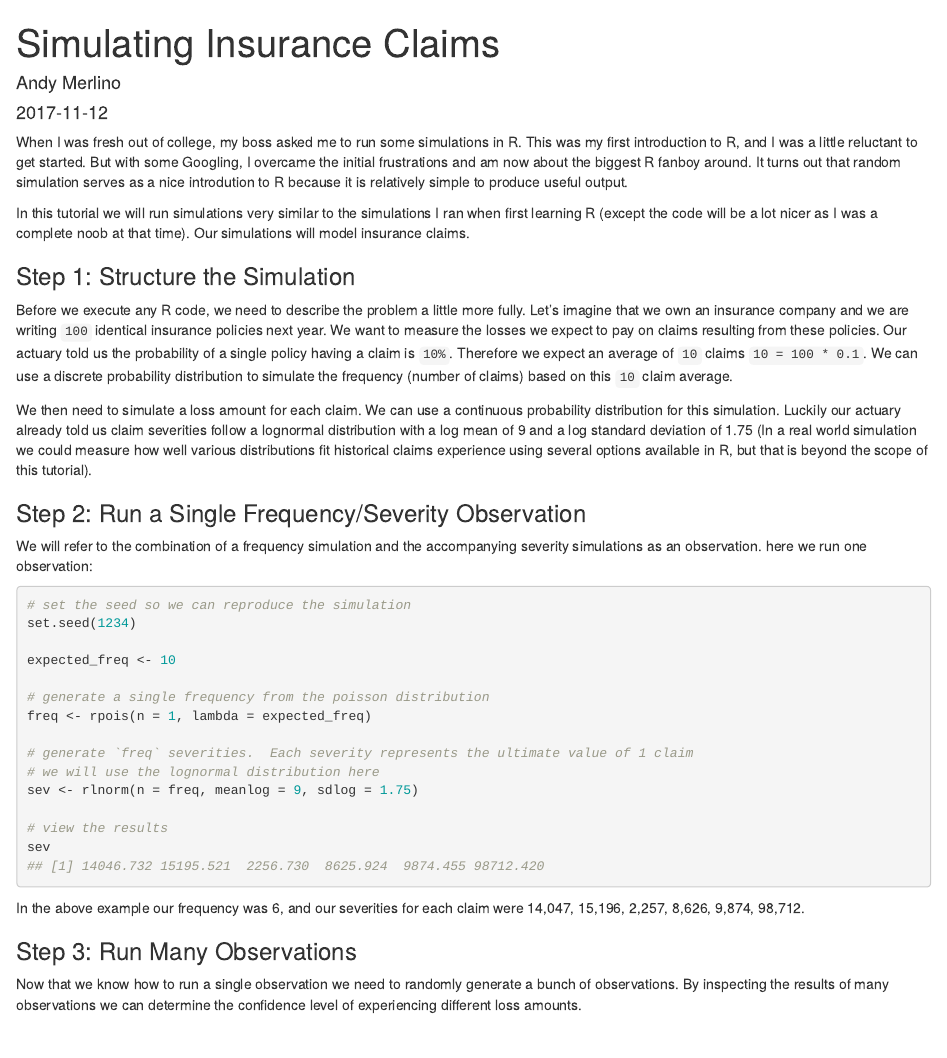
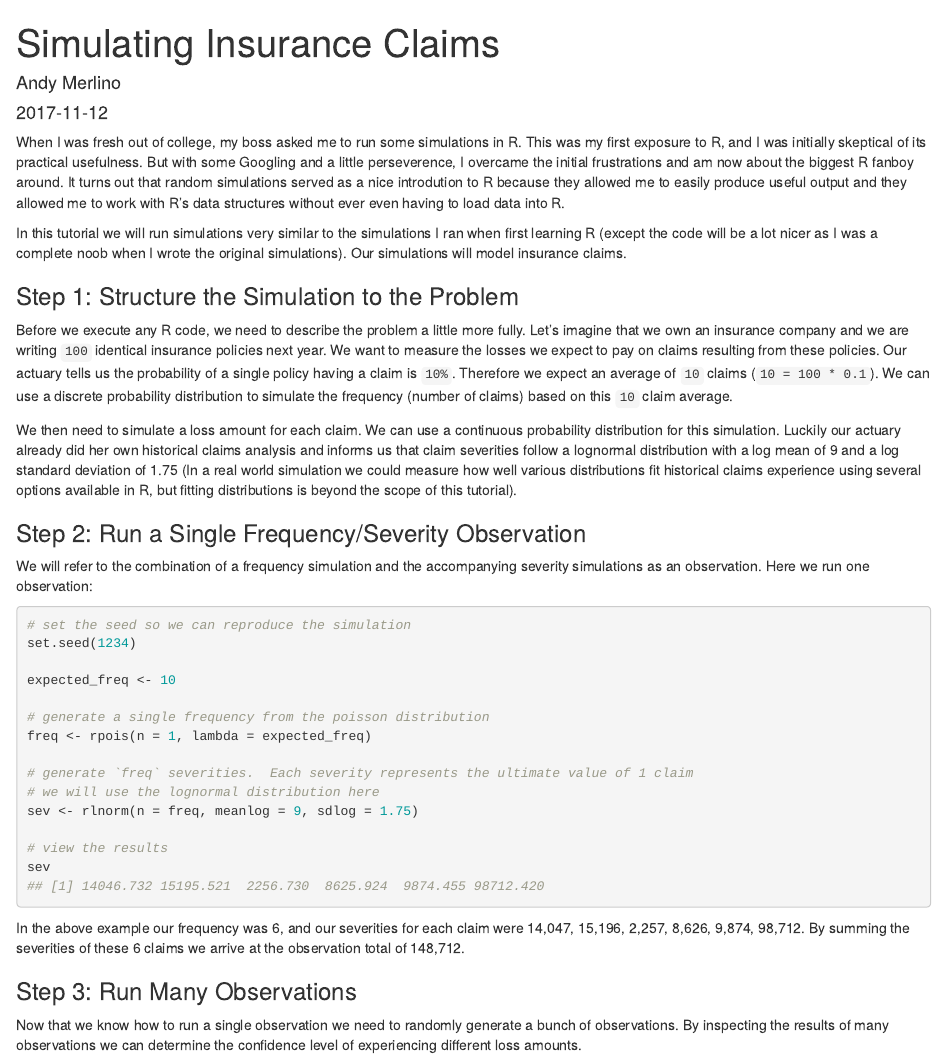
Before and after one commit to Tychobra/tychobra-blog, an R Markdown document (content/posts/2017-11-12-claims-simulation.Rmd): the page in a window 1100 px wide, from its top. Rendered offline with R 4.5, knitr and Pandoc, with nearby package versions.

Commit message:
wording and post list layout

````diff
--- a/content/posts/2017-11-12-claims-simulation.Rmd
+++ b/content/posts/2017-11-12-claims-simulation.Rmd
@@ -6,7 +6,7 @@ categories: ["R"]
 tags: ["R", "tuorial", "simulation", "actuarial"]
 draft: false
 image: "https://res.cloudinary.com/dxqnb8xjb/image/upload/c_fill,h_400,w_400/v1510529538/matrix-434035_640_pvewnf.jpg"
-intro: "When I was fresh out of college, my boss asked me to use R to run simulations.  This was my first introduction to R, and I was a little reluctant to get started.  But with some Googling, I overcame the initial frustrations and am now about the biggest R fanboy around.  It turns out that random simulation serves as a nice introdution to R.  This tutorial gives a basic introduction to simulations in R."
+intro: "When I was fresh out of college, my boss asked me to run some simulations in R.  This was my first exposure to R, and I was initially skeptical of its practical usefulness.  But with some Googling and a little perseverence, I overcame the initial frustrations and am now about the biggest R fanboy around.  This tutorial gives a basic introduction to simulations in R using an example from my first R project (simulating insurance claims)."
 ---
 
 ```{r setup, include=FALSE}
@@ -14,19 +14,19 @@ options(scipen=999)
 knitr::opts_chunk$set(collapse = TRUE)
 ```
 
-When I was fresh out of college, my boss asked me to run some simulations in R.  This was my first introduction to R, and I was a little reluctant to get started.  But with some Googling, I overcame the initial frustrations and am now about the biggest R fanboy around.  It turns out that random simulation serves as a nice introdution to R because it is relatively simple to produce useful output.
+When I was fresh out of college, my boss asked me to run some simulations in R.  This was my first exposure to R, and I was initially skeptical of its practical usefulness.  But with some Googling and a little perseverence, I overcame the initial frustrations and am now about the biggest R fanboy around.  It turns out that random simulations served as a nice introdution to R because they allowed me to easily produce useful output and they allowed me to work with R's data structures without ever even having to load data into R.
 
-In this tutorial we will run simulations very similar to the simulations I ran when first learning R (except the code will be a lot nicer as I was a complete noob at that time).  Our simulations will model insurance claims.
+In this tutorial we will run simulations very similar to the simulations I ran when first learning R (except the code will be a lot nicer as I was a complete noob when I wrote the original simulations).  Our simulations will model insurance claims.
 
-### Step 1: Structure the Simulation
+### Step 1: Structure the Simulation to the Problem
 
-Before we execute any R code, we need to describe the problem a little more fully.  Let's imagine that we own an insurance company and we are writing `100` identical insurance policies next year.  We want to measure the losses we expect to pay on claims resulting from these policies. Our actuary told us the probability of a single policy having a claim is `10%`. Therefore we expect an average of `10` claims `10 = 100 * 0.1`.  We can use a discrete probability distribution to simulate the frequency (number of claims) based on this `10` claim average.
+Before we execute any R code, we need to describe the problem a little more fully.  Let's imagine that we own an insurance company and we are writing `100` identical insurance policies next year.  We want to measure the losses we expect to pay on claims resulting from these policies. Our actuary tells us the probability of a single policy having a claim is `10%`. Therefore we expect an average of `10` claims (`10 = 100 * 0.1`).  We can use a discrete probability distribution to simulate the frequency (number of claims) based on this `10` claim average.
 
-We then need to simulate a loss amount for each claim.  We can use a continuous probability distribution for this simulation.  Luckily our actuary already told us claim severities follow a lognormal distribution with a log mean of 9 and a log standard deviation of 1.75 (In a real world simulation we could measure how well various distributions fit historical claims experience using several options available in R, but that is beyond the scope of this tutorial).
+We then need to simulate a loss amount for each claim.  We can use a continuous probability distribution for this simulation.  Luckily our actuary already did her own historical claims analysis and informs us that claim severities follow a lognormal distribution with a log mean of 9 and a log standard deviation of 1.75 (In a real world simulation we could measure how well various distributions fit historical claims experience using several options available in R, but fitting distributions is beyond the scope of this tutorial).
 
 ### Step 2: Run a Single Frequency/Severity Observation
 
-We will refer to the combination of a frequency simulation and the accompanying severity simulations as an observation.  here we run one observation:
+We will refer to the combination of a frequency simulation and the accompanying severity simulations as an observation.  Here we run one observation:
 
 ```{r simple_sim}
 # set the seed so we can reproduce the simulation
@@ -45,7 +45,7 @@ sev <- rlnorm(n = freq, meanlog = 9, sdlog = 1.75)
 sev
 ```
 
-In the above example our frequency was `r freq`, and our severities for each claim were `r format(round(sev, 0), big.mark = ",")`.
+In the above example our frequency was `r freq`, and our severities for each claim were `r format(round(sev, 0), big.mark = ",")`.  By summing the severities of these `r freq` claims we arrive at the observation total of `r format(round(sum(sev), 0), big.mark = ",")`.
 
 ### Step 3: Run Many Observations
 
````
Also changed, not shown: content/posts/2017-11-12-claims-simulation.html, layouts/_default/list.html, content/posts/2017-11-12-claims-simulation.Rmd (4 more changed lines).
